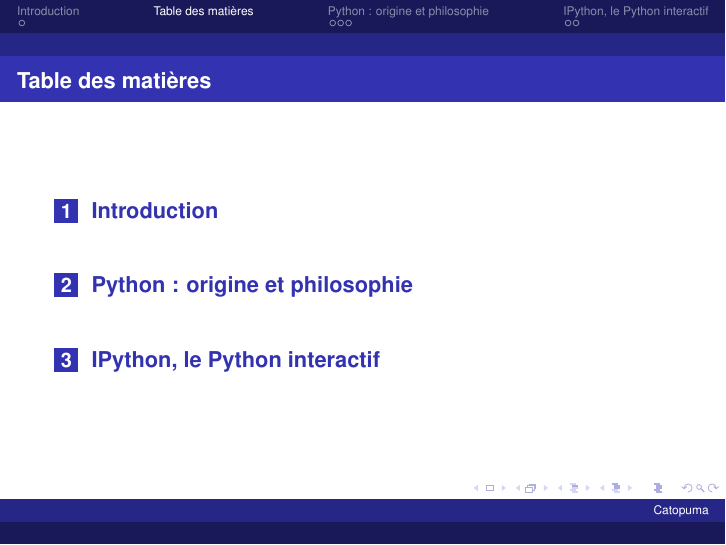
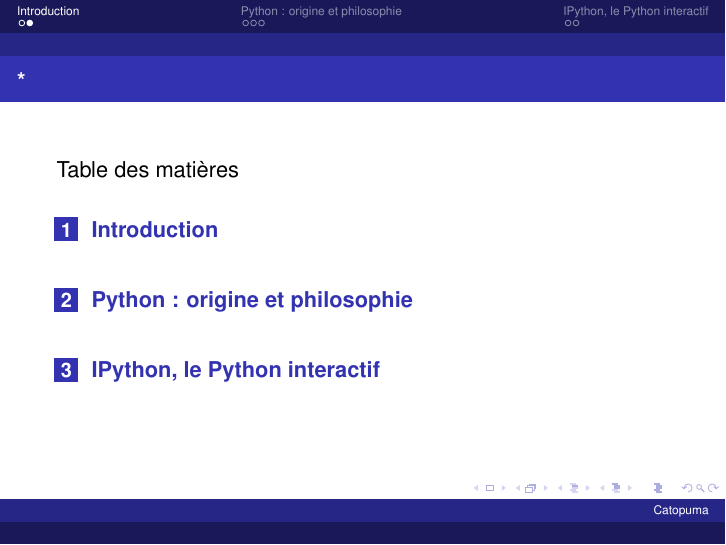
Before and after one commit to mike-perdide/Slides, LaTeX slides (python-initiation/template.tex): page 2 of 11. Compiled offline with pdfLaTeX.

Commit message:
The 'Table des matières' is better as a frametitle.

```diff
--- a/python-initiation/template.tex
+++ b/python-initiation/template.tex
@@ -32,8 +32,7 @@
   \input{introduction}
 
   \begin{frame}
-    \section*{Table des matières}
-    \frametitle{Table des matières}
+    \frametitle*{Table des matières}
     \tableofcontents
   \end{frame}
 
```
